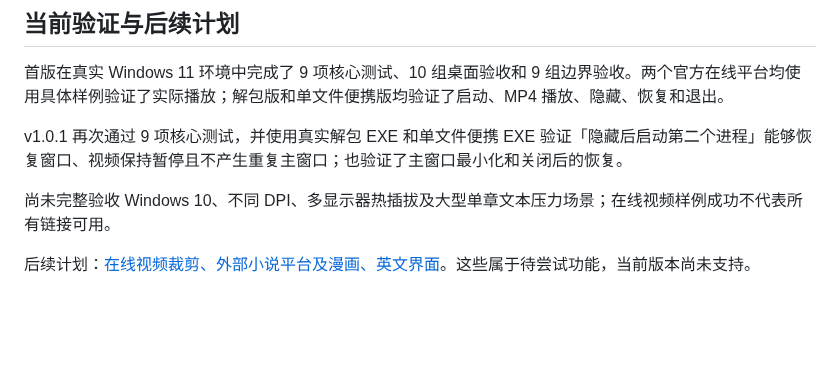
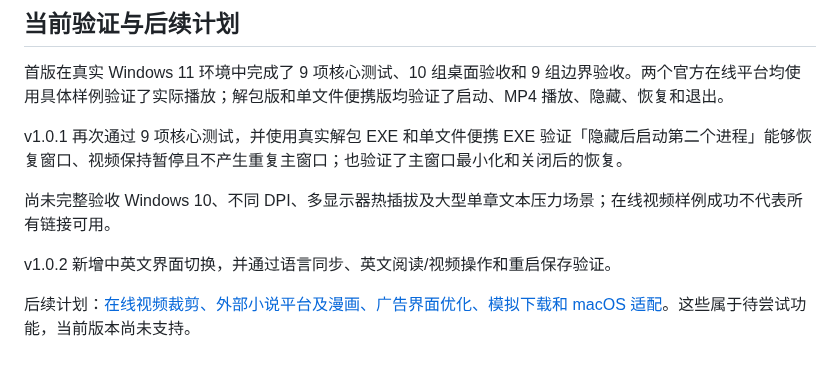
Before and after one commit to liny666/touchFish, a Markdown page: README.md, the part around one of its changes. GitHub-like rendering; blank space fills up the shorter version.

```diff
--- a/README.md
+++ b/README.md
@@ -88,4 +98,6 @@ v1.0.1 再次通过 9 项核心测试，并使用真实解包 EXE 和单文件
 
 尚未完整验收 Windows 10、不同 DPI、多显示器热插拔及大型单章文本压力场景；在线视频样例成功不代表所有链接可用。
 
-后续计划：[在线视频裁剪、外部小说平台及漫画、英文界面](docs/FUTURE_IMPLEMENTATION.md)。这些属于待尝试功能，当前版本尚未支持。
+v1.0.2 新增中英文界面切换，并通过语言同步、英文阅读/视频操作和重启保存验证。
+
+后续计划：[在线视频裁剪、外部小说平台及漫画、广告界面优化、模拟下载和 macOS 适配](docs/FUTURE_IMPLEMENTATION.md)。这些属于待尝试功能，当前版本尚未支持。
```
Also changed, not shown: other parts of README.md (+11 -1 lines), README.en.md (added, +51 -0 lines), docs/FUTURE_IMPLEMENTATION.md (+2 -2 lines), docs/screenshots/language-ad-en.png (added), docs/screenshots/language-settings-en.png (added).
